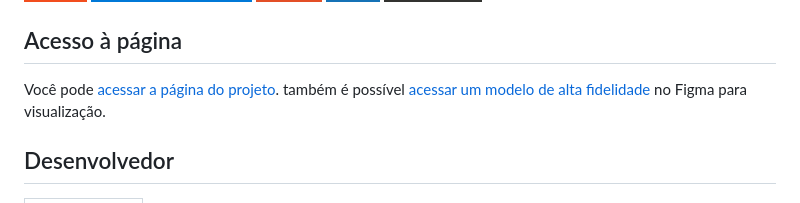
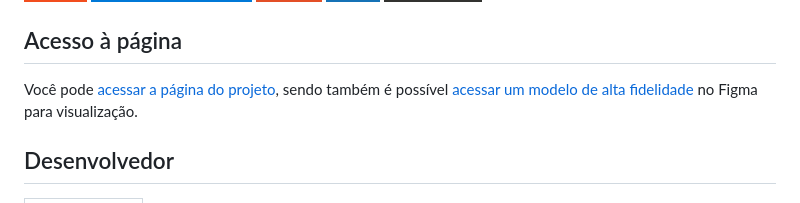
Before and after one commit to MagiLogus/GamerProject, a Markdown page: Readme.md, the part around the change. Rendered like a GitHub page; badges without logos.

Commit message:
readme alterado

```diff
--- a/Readme.md
+++ b/Readme.md
@@ -58,7 +58,7 @@ A identidade visual do projeto foi criada e extraída do Figma, garantindo uma a
 
 ## Acesso à página
 
-Você pode [acessar a página do projeto](https://magilogus.github.io/GamerProject/). também é possível [acessar um modelo de alta fidelidade](https://www.figma.com/file/JfMPPyVEhQX6RGTSjm4i5z/Gamer-Project?t=fn5aQaiHI13M8dON-0) no Figma para visualização.
+Você pode [acessar a página do projeto](https://magilogus.github.io/GamerProject/), sendo também é possível [acessar um modelo de alta fidelidade](https://www.figma.com/file/JfMPPyVEhQX6RGTSjm4i5z/Gamer-Project?t=fn5aQaiHI13M8dON-0) no Figma para visualização.
 
 ## Desenvolvedor
 
```
